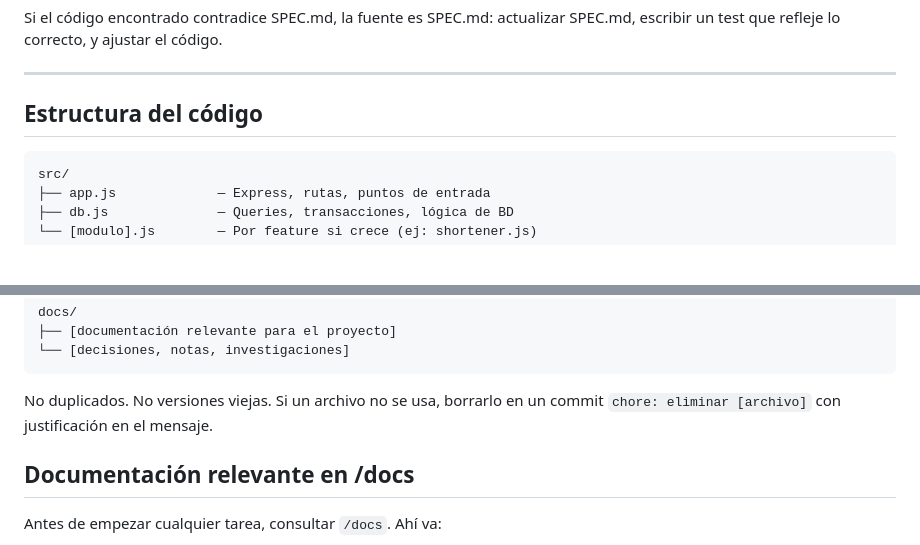
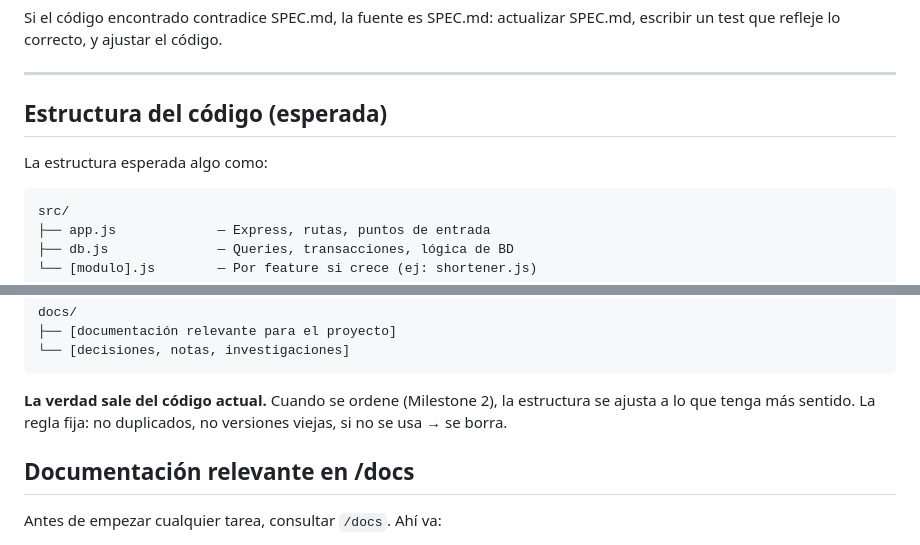
Before and after one commit to LorennMarque/ia-gen-tp-1, a Markdown page: CLAUDE.md, 2 parts joined by grey strips. GitHub-like rendering; blank space fills up the shorter version.

Commit message:
docs: make code structure a flexible guideline, not mandatory

````diff
--- a/CLAUDE.md
+++ b/CLAUDE.md
@@ -84,8 +84,9 @@ Si el código encontrado contradice SPEC.md, la fuente es SPEC.md: actualizar SP
 
 ---
 
-## Estructura del código
+## Estructura del código (esperada)
 
+La estructura esperada algo como:
 ```
 src/
 ├── app.js             — Express, rutas, puntos de entrada
@@ -106,7 +107,7 @@ docs/
 └── [decisiones, notas, investigaciones]
 ```
 
-No duplicados. No versiones viejas. Si un archivo no se usa, borrarlo en un commit `chore: eliminar [archivo]` con justificación en el mensaje.
+**La verdad sale del código actual.** Cuando se ordene (Milestone 2), la estructura se ajusta a lo que tenga más sentido. La regla fija: no duplicados, no versiones viejas, si no se usa → se borra.
 
 ## Documentación relevante en /docs
 
````
